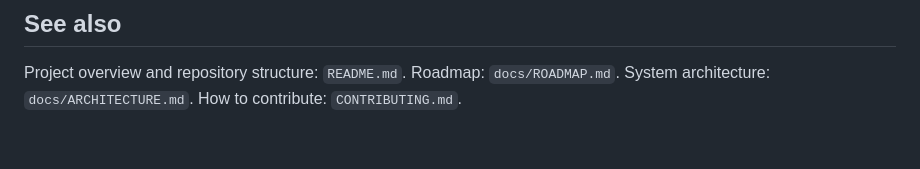
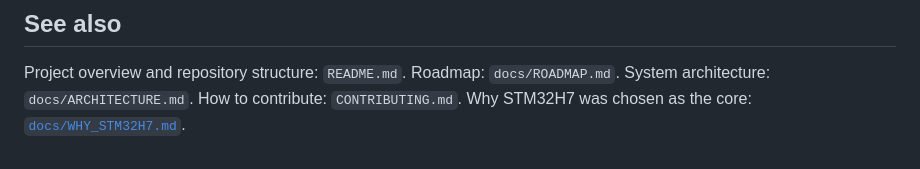
Before and after one commit to jorgefelipechurio/raraplc, a Markdown page: docs/POSITIONING.md, the part around the change. GitHub-like rendering.

Commit message:
Add reference to WHY_STM32H7.md in POSITIONING.md

```diff
--- a/docs/POSITIONING.md
+++ b/docs/POSITIONING.md
@@ -41,3 +41,4 @@ Inside that ecosystem, AI is the sherpa. It is what a new contributor, a plant e
 ## See also
 
 Project overview and repository structure: `README.md`. Roadmap: `docs/ROADMAP.md`. System architecture: `docs/ARCHITECTURE.md`. How to contribute: `CONTRIBUTING.md`.
+ Why STM32H7 was chosen as the core: [`docs/WHY_STM32H7.md`](docs/WHY_STM32H7.md).
```
